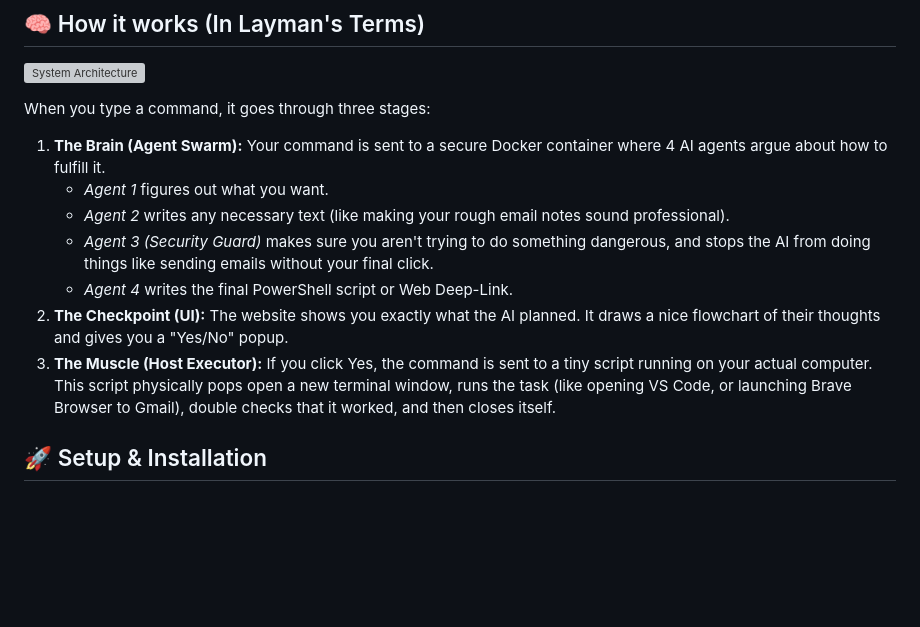
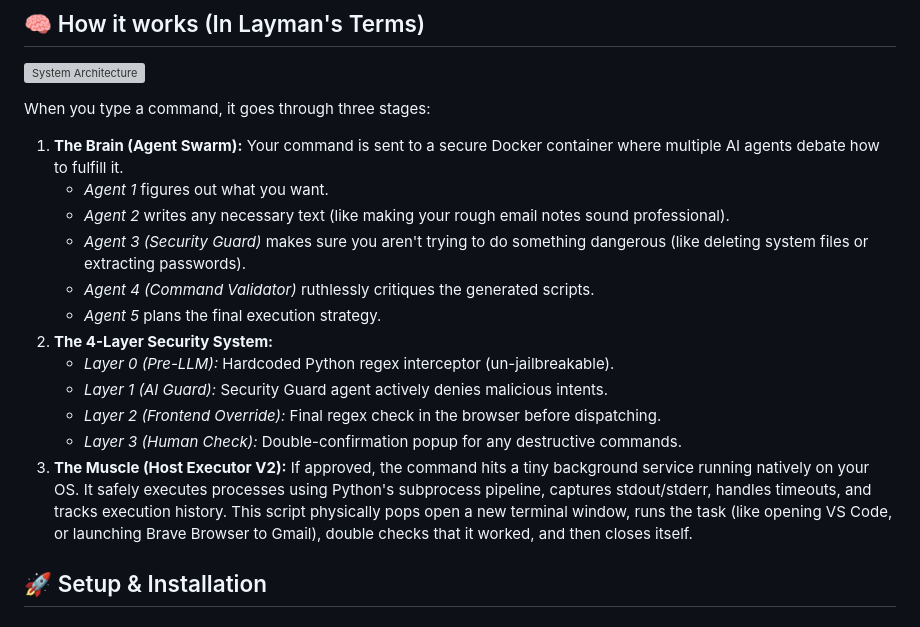
Before and after one commit to vishwajitvm/OmniShell, a Markdown page: README.md, the part around the change. GitHub-like rendering; blank space fills up the shorter version; grey boxes are pictures that could not be loaded.

Commit message:
docs: update README with V2 Executor and 4-Layer Security architecture

```diff
--- a/README.md
+++ b/README.md
@@ -16,13 +16,18 @@ It uses a "Swarm" of specialized agents to plan out your request, but before a s
 
 When you type a command, it goes through three stages:
 
-1. **The Brain (Agent Swarm):** Your command is sent to a secure Docker container where 4 AI agents argue about how to fulfill it.
+1. **The Brain (Agent Swarm):** Your command is sent to a secure Docker container where multiple AI agents debate how to fulfill it.
    - *Agent 1* figures out what you want.
    - *Agent 2* writes any necessary text (like making your rough email notes sound professional).
-   - *Agent 3 (Security Guard)* makes sure you aren't trying to do something dangerous, and stops the AI from doing things like sending emails without your final click.
-   - *Agent 4* writes the final PowerShell script or Web Deep-Link.
-2. **The Checkpoint (UI):** The website shows you exactly what the AI planned. It draws a nice flowchart of their thoughts and gives you a "Yes/No" popup.
-3. **The Muscle (Host Executor):** If you click Yes, the command is sent to a tiny script running on your actual computer. This script physically pops open a new terminal window, runs the task (like opening VS Code, or launching Brave Browser to Gmail), double checks that it worked, and then closes itself.
+   - *Agent 3 (Security Guard)* makes sure you aren't trying to do something dangerous (like deleting system files or extracting passwords).
+   - *Agent 4 (Command Validator)* ruthlessly critiques the generated scripts.
+   - *Agent 5* plans the final execution strategy.
+2. **The 4-Layer Security System:**
+   - *Layer 0 (Pre-LLM):* Hardcoded Python regex interceptor (un-jailbreakable).
+   - *Layer 1 (AI Guard):* Security Guard agent actively denies malicious intents.
+   - *Layer 2 (Frontend Override):* Final regex check in the browser before dispatching.
+   - *Layer 3 (Human Check):* Double-confirmation popup for any destructive commands.
+3. **The Muscle (Host Executor V2):** If approved, the command hits a tiny background service running natively on your OS. It safely executes processes using Python's subprocess pipeline, captures stdout/stderr, handles timeouts, and tracks execution history. This script physically pops open a new terminal window, runs the task (like opening VS Code, or launching Brave Browser to Gmail), double checks that it worked, and then closes itself.
 
 ## 🚀 Setup & Installation
 
```
